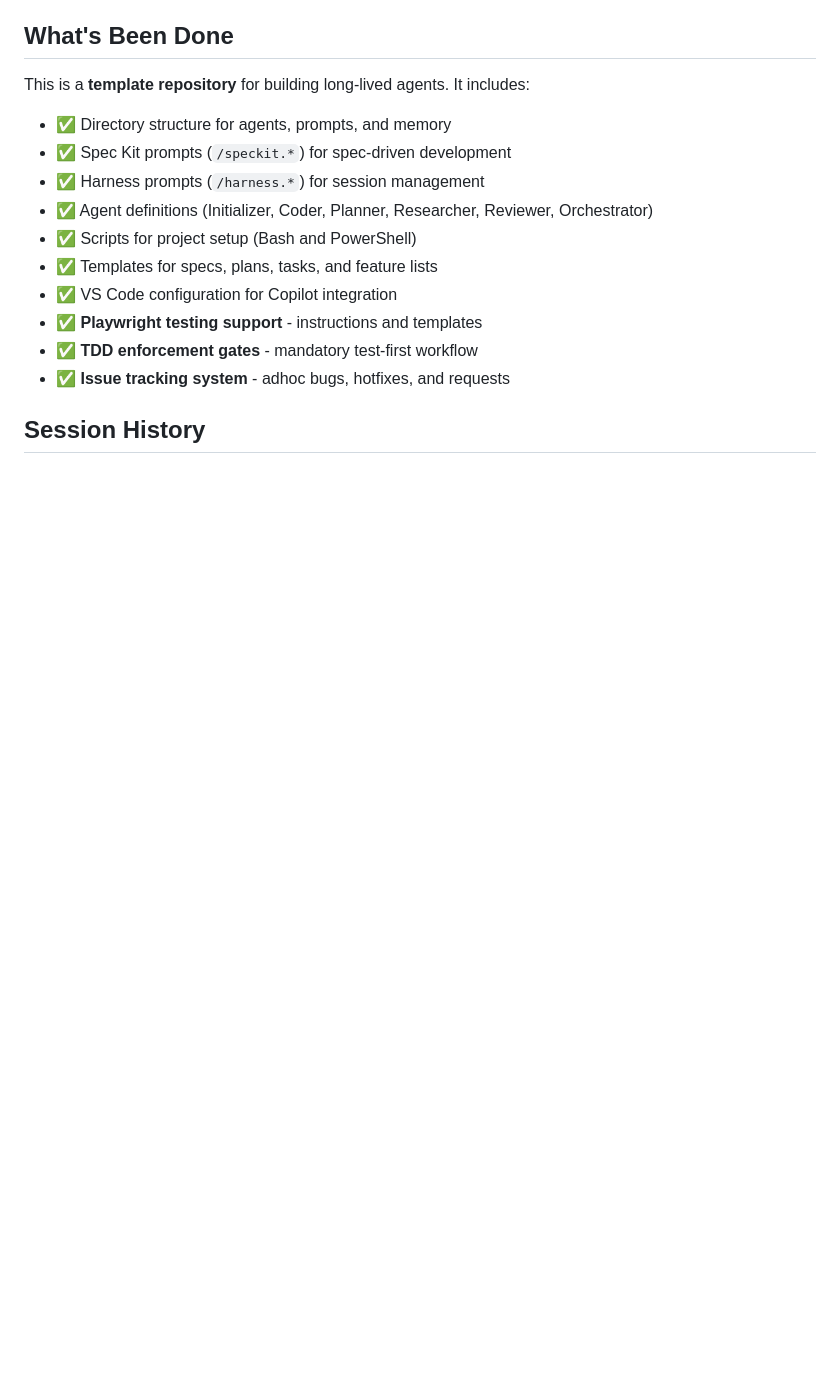
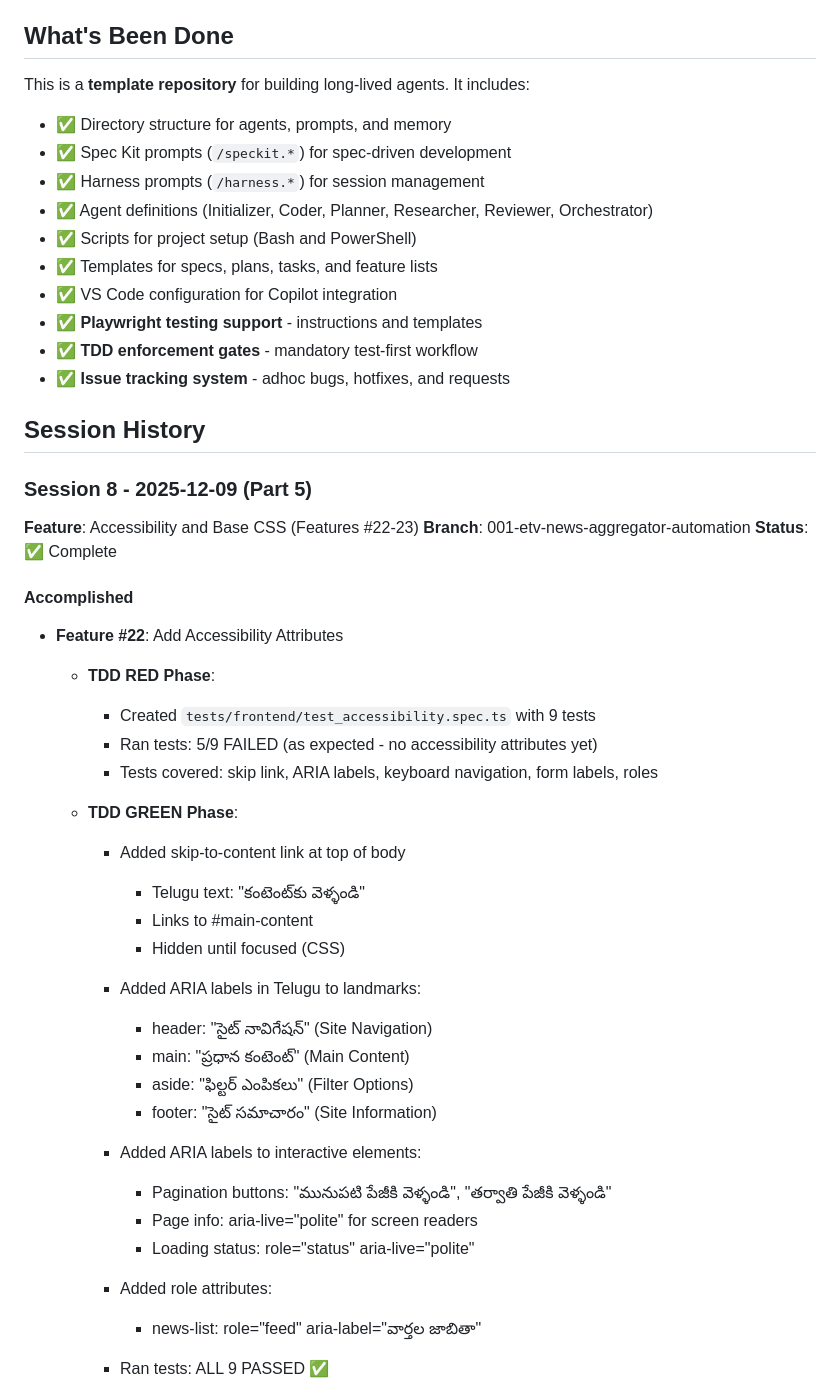
Before and after one commit to chaitanyame/telugu_news, a Markdown page: memory/claude-progress.md, the part around the change printed below. GitHub-like rendering; blank space fills up the shorter version.

Commit message:
docs: Update progress notes for Session 8 Part 5 (Features #22-23)

```diff
--- a/memory/claude-progress.md
+++ b/memory/claude-progress.md
@@ -26,3 +26,39 @@ This is a **template repository** for building long-lived agents. It includes:
 - ✅ **Issue tracking system** - adhoc bugs, hotfixes, and requests
 
 ## Session History
+
+### Session 8 - 2025-12-09 (Part 5)
+
+**Feature**: Accessibility and Base CSS (Features #22-23)
+**Branch**: 001-etv-news-aggregator-automation
+**Status**: ✅ Complete
+
+#### Accomplished
+- **Feature #22**: Add Accessibility Attributes
+  - **TDD RED Phase**:
+    - Created `tests/frontend/test_accessibility.spec.ts` with 9 tests
+    - Ran tests: 5/9 FAILED (as expected - no accessibility attributes yet)
+    - Tests covered: skip link, ARIA labels, keyboard navigation, form labels, roles
+
+  - **TDD GREEN Phase**:
+    - Added skip-to-content link at top of body
+      - Telugu text: "కంటెంట్‌కు వెళ్ళండి"
+      - Links to #main-content
+      - Hidden until focused (CSS)
+
+    - Added ARIA labels in Telugu to landmarks:
+      - header: "సైట్ నావిగేషన్" (Site Navigation)
+      - main: "ప్రధాన కంటెంట్" (Main Content)
+      - aside: "ఫిల్టర్ ఎంపికలు" (Filter Options)
+      - footer: "సైట్ సమాచారం" (Site Information)
+
+    - Added ARIA labels to interactive elements:
+      - Pagination buttons: "మునుపటి పేజీకి వెళ్ళండి", "తర్వాతి పేజీకి వెళ్ళండి"
+      - Page info: aria-live="polite" for screen readers
+      - Loading status: role="status" aria-live="polite"
+
+    - Added role attributes:
+      - news-list: role="feed" aria-label="వార్తల జాబితా"
+
+    - Ran tests: ALL 9 PASSED ✅
+
```
Also changed, not shown: other parts of memory/claude-progress.md (+78 -2 lines).
